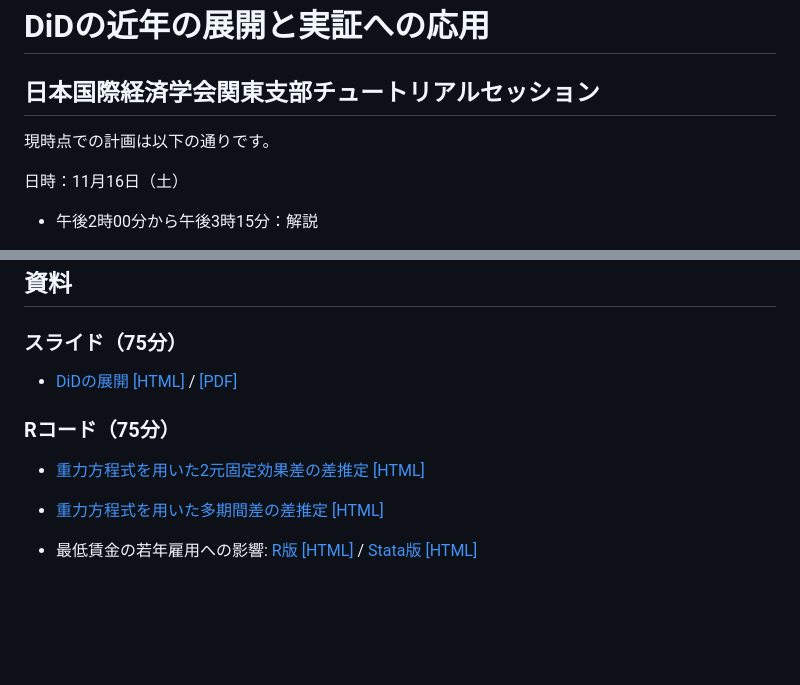
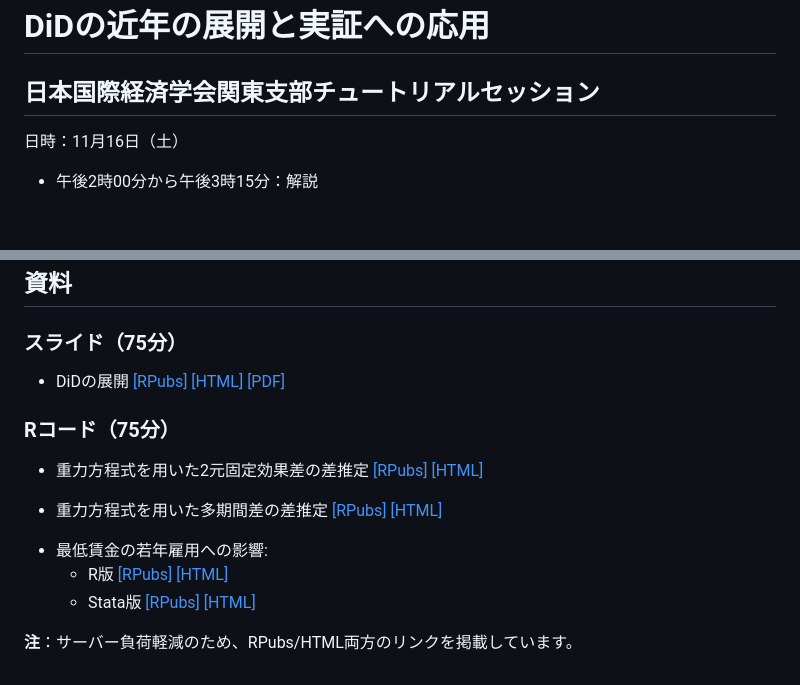
Before and after one commit to ayumu-tanaka/DiD-JSIE, a Markdown page: README.md, 2 parts joined by grey strips. Drawn GitHub-style; blank space fills up the shorter version.

```diff
--- a/README.md
+++ b/README.md
@@ -1,9 +1,6 @@
 # DiDの近年の展開と実証への応用
 
 ## 日本国際経済学会関東支部チュートリアルセッション
-
-
-現時点での計画は以下の通りです。
 
 日時：11月16日（土）
 
@@ -42,7 +39,10 @@
 
 ### スライド（75分）
 
-- [DiDの展開](https://rpubs.com/ayumuR/Roth2023survey_short) [[HTML]](https://ayumu-tanaka.github.io/DiD-JSIE/DiD_notes02_Roth2023survey_short.html) / [[PDF]](https://ayumu-tanaka.github.io/DiD-JSIE/DiD_notes02_Roth2023survey_short.pdf)
+- DiDの展開
+[[RPubs]](https://rpubs.com/ayumuR/Roth2023survey_short)
+ [[HTML]](https://ayumu-tanaka.github.io/DiD-JSIE/DiD_notes02_Roth2023survey_short.html)
+ [[PDF]](https://ayumu-tanaka.github.io/DiD-JSIE/DiD_notes02_Roth2023survey_short.pdf)
 
 <!--
   - [Pedro Sant'Anna氏による解説動画](https://youtu.be/Jyat3OZLyRc?si=RXkz6Ma0POrOeu6w)
@@ -51,10 +51,20 @@
 ### Rコード（75分）
 
 
-- [重力方程式を用いた2元固定効果差の差推定](https://rpubs.com/ayumuR/gravity_fixest_twfe) [[HTML]](https://ayumu-tanaka.github.io/DiD-JSIE/05_gravity_fixest_twfe.html)
+- 重力方程式を用いた2元固定効果差の差推定
+[[RPubs]](https://rpubs.com/ayumuR/gravity_fixest_twfe)
+[[HTML]](https://ayumu-tanaka.github.io/DiD-JSIE/05_gravity_fixest_twfe.html)
 
-- [重力方程式を用いた多期間差の差推定](https://rpubs.com/ayumuR/gravity_fixest_es) [[HTML]](https://ayumu-tanaka.github.io/DiD-JSIE/06_gravity_fixest_es.html)
+- 重力方程式を用いた多期間差の差推定
+[[RPubs]](https://rpubs.com/ayumuR/gravity_fixest_es) [[HTML]](https://ayumu-tanaka.github.io/DiD-JSIE/06_gravity_fixest_es.html)
 
 <!--  重力方程式を用いた時差あり差の差推定 -->
 
-- 最低賃金の若年雇用への影響: [R版](https://rpubs.com/ayumuR/DiD-Wage) [[HTML]](https://ayumu-tanaka.github.io/DiD-JSIE/DiD-Wage.html) / [Stata版](https://rpubs.com/ayumuR/DiD-Stata-Wage) [[HTML]](https://ayumu-tanaka.github.io/DiD-JSIE/DiD-Stata-Wage.html)
+- 最低賃金の若年雇用への影響:
+  - R版
+  [[RPubs]](https://rpubs.com/ayumuR/DiD-Wage)
+  [[HTML]](https://ayumu-tanaka.github.io/DiD-JSIE/DiD-Wage.html)
+  - Stata版
+  [[RPubs]](https://rpubs.com/ayumuR/DiD-Stata-Wage) [[HTML]](https://ayumu-tanaka.github.io/DiD-JSIE/DiD-Stata-Wage.html)
+
+**注**：サーバー負荷軽減のため、RPubs/HTML両方のリンクを掲載しています。
```
Also changed, not shown: other parts of README.md (+1 -1 lines).
